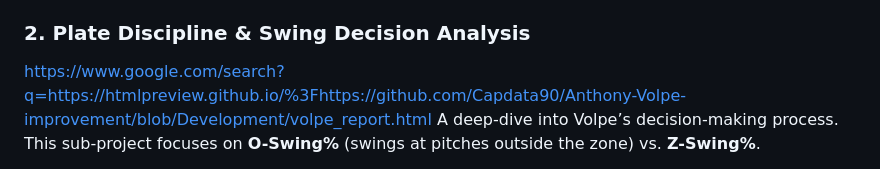
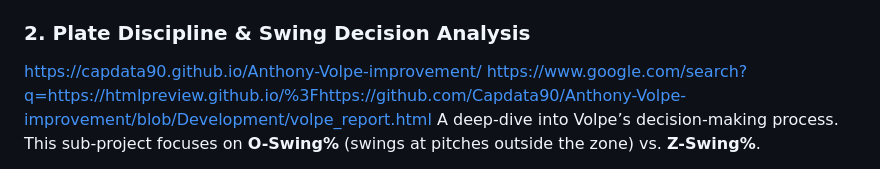
Before and after one commit to Capdata90/Anthony-Volpe-improvement, a Markdown page: README.md, the part around the change. GitHub-like rendering.

```diff
--- a/README.md
+++ b/README.md
@@ -24,6 +24,7 @@ A high-level tool designed for scouts and coaches to visualize Volpe's offensive
 * **Tech Stack:** `Python`, `Streamlit`, `Plotly`, `Seaborn`.
 
 ### 2. Plate Discipline & Swing Decision Analysis
+https://capdata90.github.io/Anthony-Volpe-improvement/
 https://www.google.com/search?q=https://htmlpreview.github.io/%3Fhttps://github.com/Capdata90/Anthony-Volpe-improvement/blob/Development/volpe_report.html
 A deep-dive into Volpe’s decision-making process. This sub-project focuses on **O-Swing%** (swings at pitches outside the zone) vs. **Z-Swing%**.
 * **Goal:** Identifying "Shadow Zone" tendencies to reduce strikeout rates and increase walk frequency.
```
